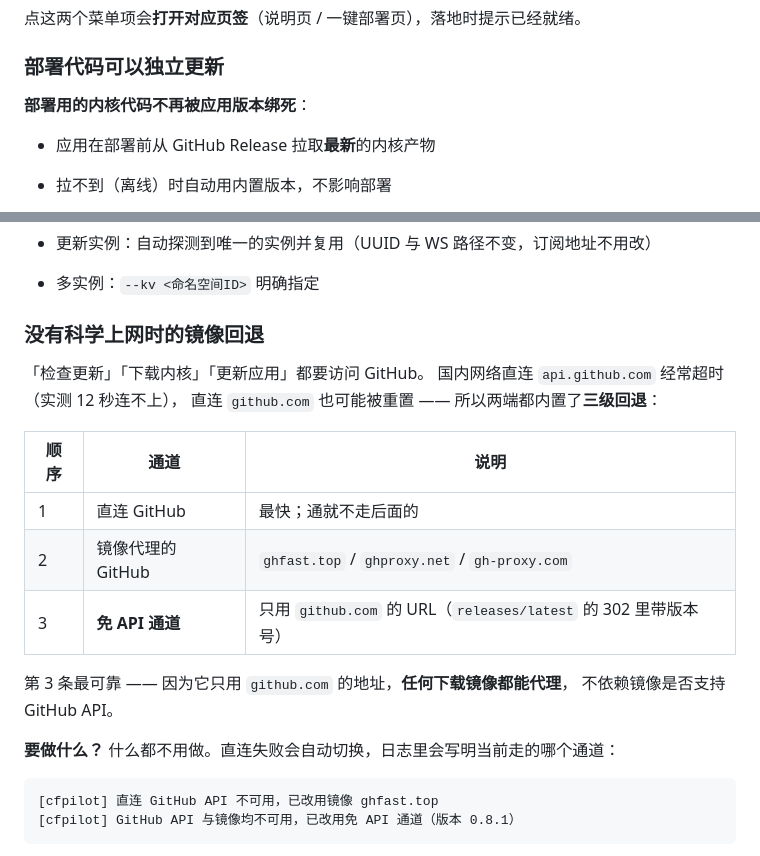
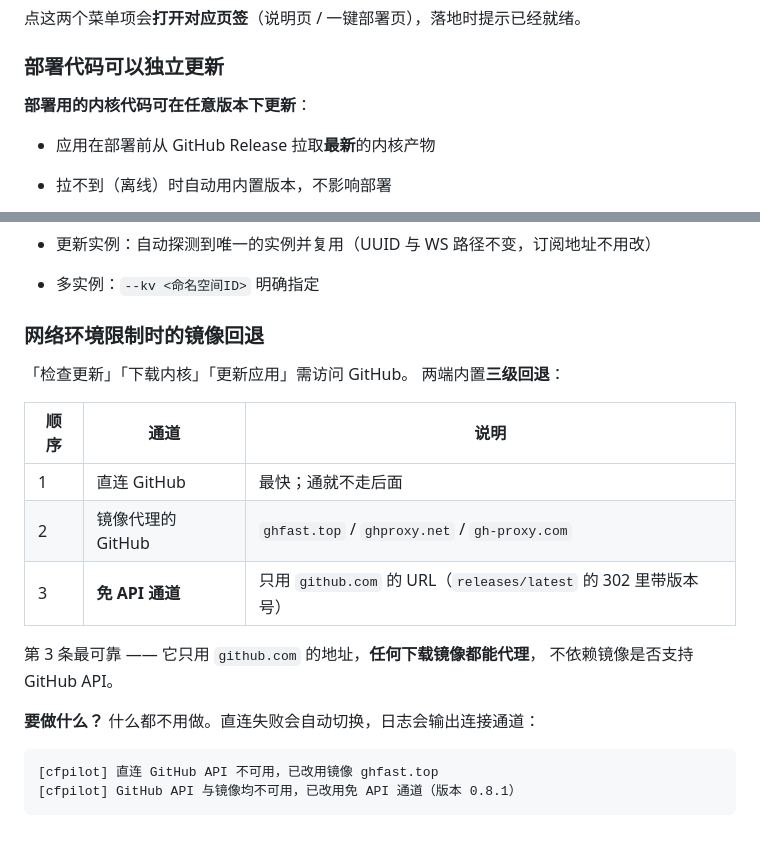
Before and after one commit to xmwengxing/CFPilot, a Markdown page: README.md, 2 parts joined by grey strips. GitHub-like rendering; folded sections open.

Commit message:
docs: README 措辞统一（镜像回退章节 + 部署内核解耦说明）

````diff
--- a/README.md
+++ b/README.md
@@ -165,7 +165,7 @@ cfpilot config      # 配置管理
 
 ### 部署代码可以独立更新
 
-**部署用的内核代码不再被应用版本绑死**：
+**部署用的内核代码可在任意版本下更新**：
 
 - 应用在部署前从 GitHub Release 拉取**最新**的内核产物
 - 拉不到（离线）时自动用内置版本，不影响部署
@@ -352,22 +352,21 @@ npx -y cfpilot@latest token --check
 
 - 多实例：`--kv <命名空间ID>` 明确指定
 
-### 没有科学上网时的镜像回退
+### 网络环境限制时的镜像回退
 
-「检查更新」「下载内核」「更新应用」都要访问 GitHub。
-国内网络直连 `api.github.com` 经常超时（实测 12 秒连不上），
-直连 `github.com` 也可能被重置 —— 所以两端都内置了**三级回退**：
+「检查更新」「下载内核」「更新应用」需访问 GitHub。
+两端内置**三级回退**：
 
 | 顺序 | 通道                              | 说明                                            |
 | -- | ------------------------------- | --------------------------------------------- |
-| 1  | 直连 GitHub                        | 最快；通就不走后面的                            |
+| 1  | 直连 GitHub                        | 最快；通就不走后面                            |
 | 2  | 镜像代理的 GitHub                   | `ghfast.top` / `ghproxy.net` / `gh-proxy.com`   |
 | 3  | **免 API 通道**                     | 只用 `github.com` 的 URL（`releases/latest` 的 302 里带版本号） |
 
-第 3 条最可靠 —— 因为它只用 `github.com` 的地址，**任何下载镜像都能代理**，
+第 3 条最可靠 —— 它只用 `github.com` 的地址，**任何下载镜像都能代理**，
 不依赖镜像是否支持 GitHub API。
 
-**要做什么？** 什么都不用做。直连失败会自动切换，日志里会写明当前走的哪个通道：
+**要做什么？** 什么都不用做。直连失败会自动切换，日志会输出连接通道：
 
 ```
 [cfpilot] 直连 GitHub API 不可用，已改用镜像 ghfast.top
````
